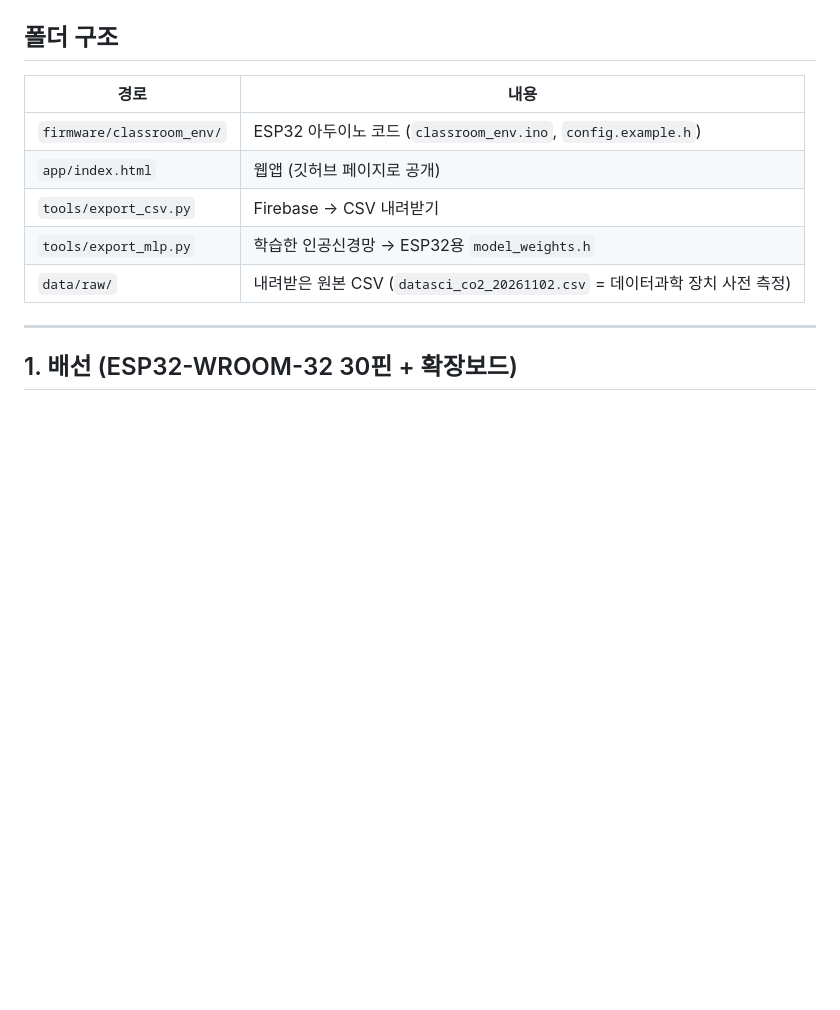
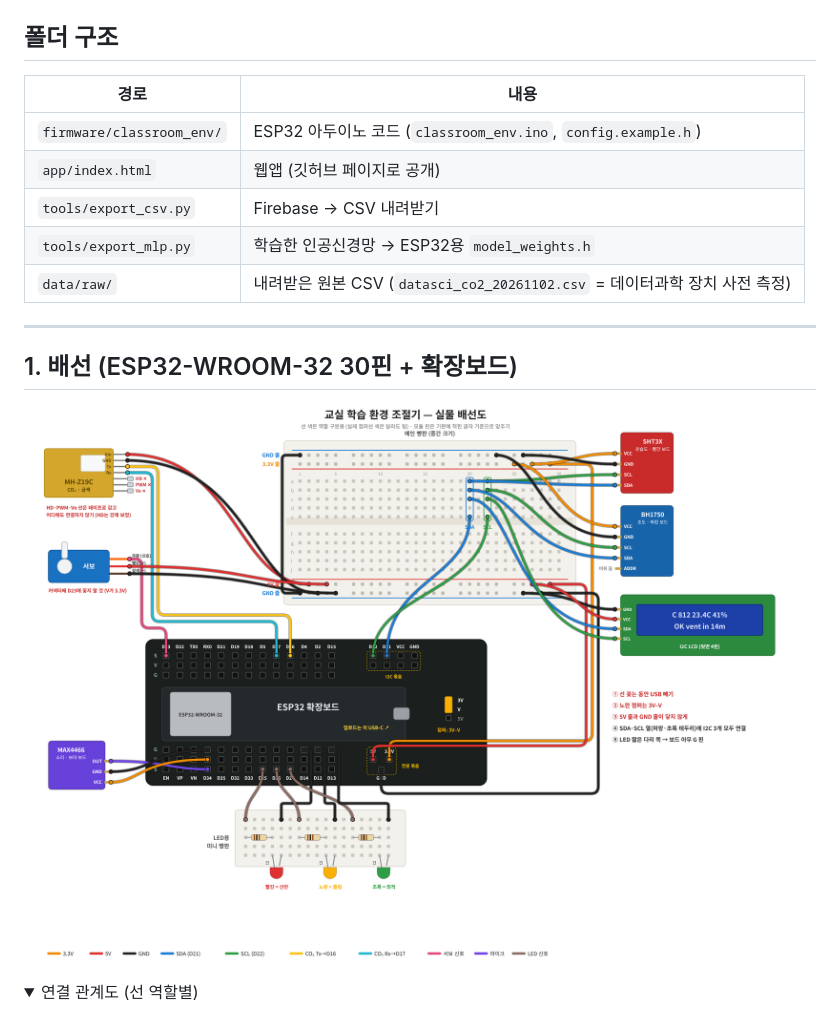
Before and after one commit to kimhojun0114/classroom-env, a Markdown page: README.md, the part around one of its changes. GitHub-like rendering; pictures changed too: docs/wiring_pictorial.png (added); folded sections open; blank space fills up the shorter version.

Commit message:
실물형 배선도 추가 (docs/wiring_pictorial)
Co-Authored-By: Claude Opus 5.5 <noreply@anthropic.com>
Claude-Session: https://claude.ai/code/session_01RUbau35s9DhPUQM7b6cBcN

```diff
--- a/README.md
+++ b/README.md
@@ -30,4 +30,8 @@
 
 ## 1. 배선 (ESP32-WROOM-32 30핀 + 확장보드)
 
+![실물 배선도](docs/wiring_pictorial.png)
+
+<details><summary>연결 관계도 (선 역할별)</summary>
+
 ![배선도](docs/wiring.png)
```
Also changed, not shown: other parts of README.md (+2 -0 lines), 1 other file.
